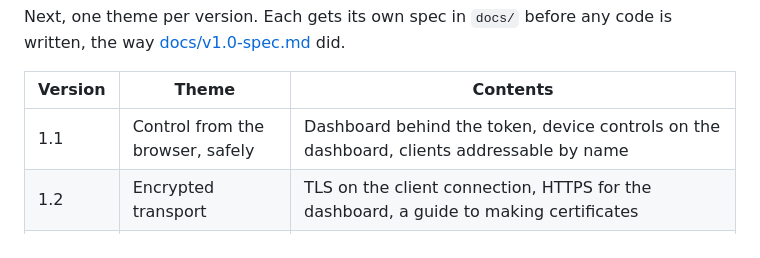
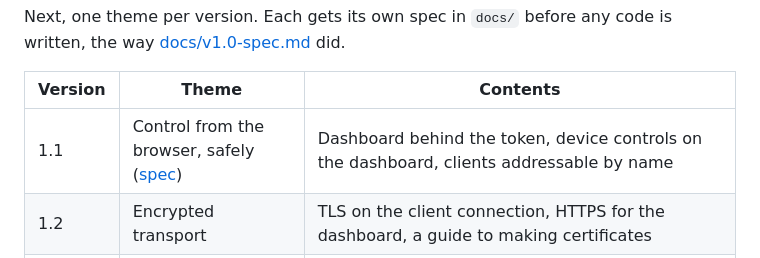
Before and after one commit to Fxdvs/pyhome, a Markdown page: README.md, the part around the change. Drawn GitHub-style.

```diff
--- a/README.md
+++ b/README.md
@@ -290,7 +290,7 @@ code is written, the way [docs/v1.0-spec.md](docs/v1.0-spec.md) did.
 
 | Version | Theme | Contents |
 | --- | --- | --- |
-| 1.1 | Control from the browser, safely | Dashboard behind the token, device controls on the dashboard, clients addressable by name |
+| 1.1 | Control from the browser, safely ([spec](docs/v1.1-spec.md)) | Dashboard behind the token, device controls on the dashboard, clients addressable by name |
 | 1.2 | Encrypted transport | TLS on the client connection, HTTPS for the dashboard, a guide to making certificates |
 | 1.3 | Remembers what it knows | Device state persisted across restarts, `clients.json` keyed by id with a migration, devices loaded from several folders |
 | 1.4 | Easier setup | Launcher creates and edits configs, remembers the last selection and shows app output, choosing between several servers, pairing or discovery |
```
Also changed, not shown: docs/v1.1-spec.md (added, +319 -0 lines).
